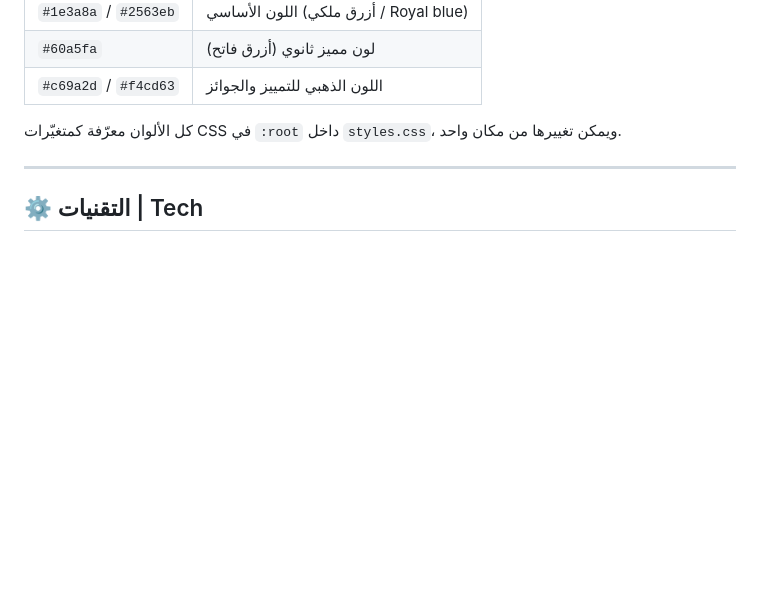
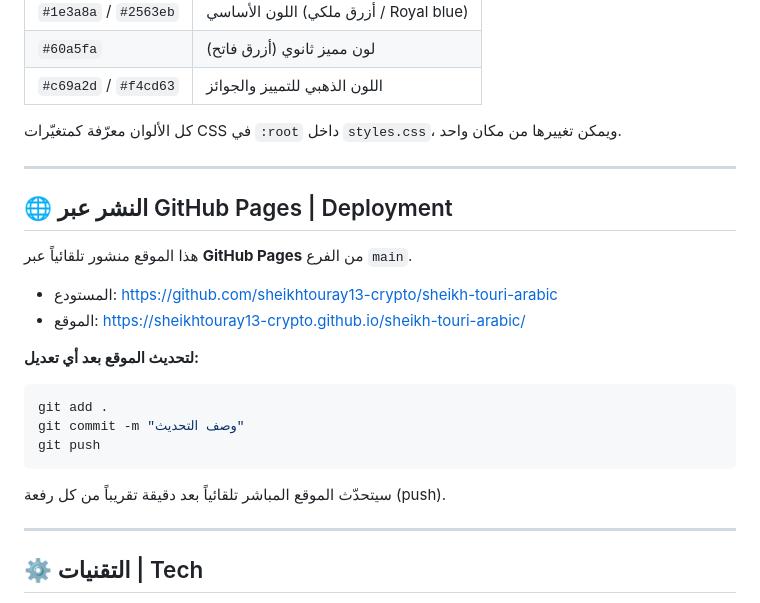
Before and after one commit to sheikhtouray13-crypto/sheikh-touri-arabic, a Markdown page: README.md, the part around one of its changes. Rendered like a GitHub page; blank space fills up the shorter version.

Commit message:
docs: add live GitHub Pages URL and deployment notes

````diff
--- a/README.md
+++ b/README.md
@@ -98,6 +100,25 @@ An interactive web app for learning simplified Modern Standard Arabic through
 
 ---
 
+## 🌐 النشر عبر GitHub Pages | Deployment
+
+هذا الموقع منشور تلقائياً عبر **GitHub Pages** من الفرع `main`.
+
+- المستودع: <https://github.com/sheikhtouray13-crypto/sheikh-touri-arabic>
+- الموقع: <https://sheikhtouray13-crypto.github.io/sheikh-touri-arabic/>
+
+**لتحديث الموقع بعد أي تعديل:**
+
+```bash
+git add .
+git commit -m "وصف التحديث"
+git push
+```
+
+سيتحدّث الموقع المباشر تلقائياً بعد دقيقة تقريباً من كل رفعة (push).
+
+---
+
 ## ⚙️ التقنيات | Tech
 
 HTML5 · CSS3 (متغيّرات + Grid + Flexbox) · JavaScript خالص (بدون مكتبات خارجية) · Web Speech API · localStorage.
````
Also changed, not shown: other parts of README.md (+2 -0 lines).
